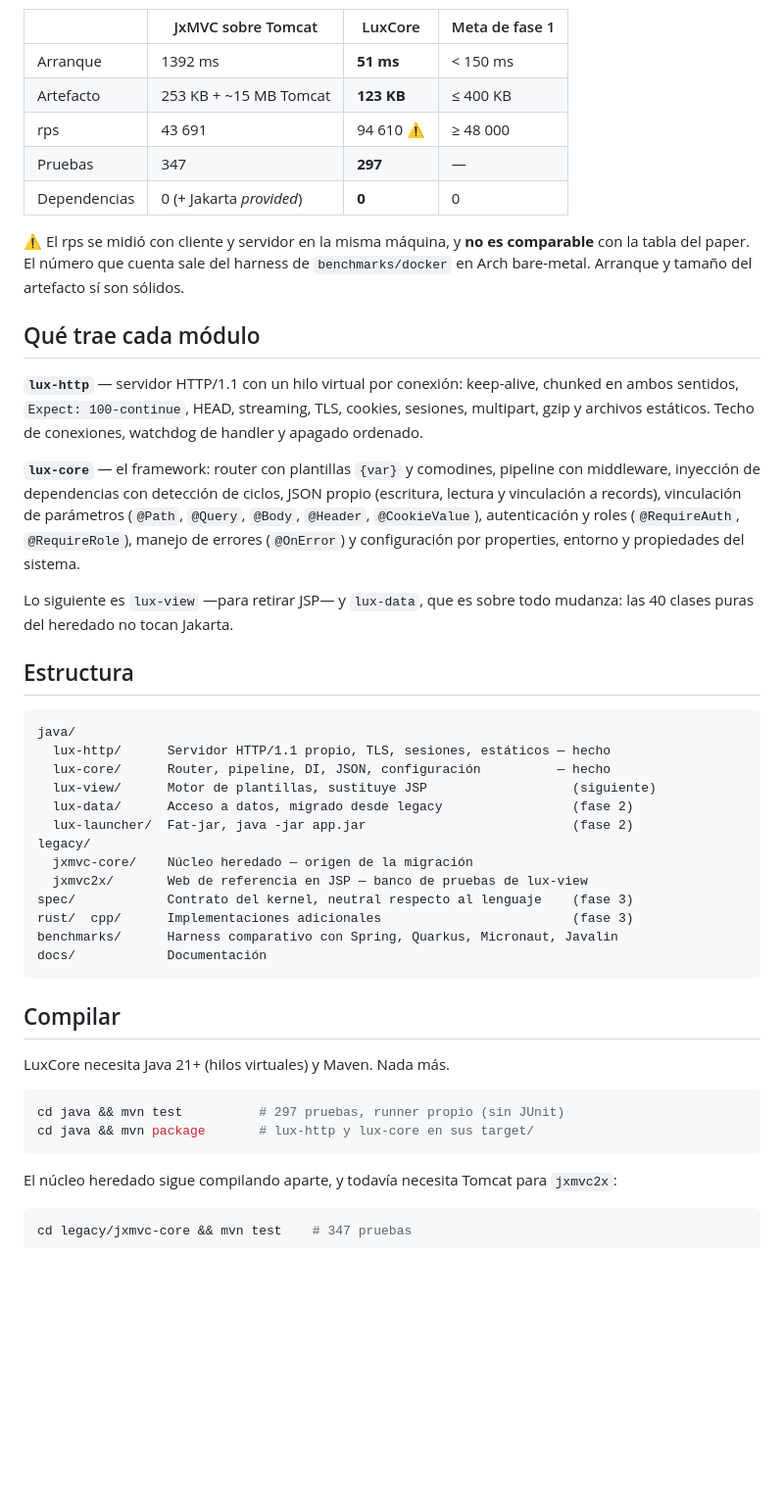
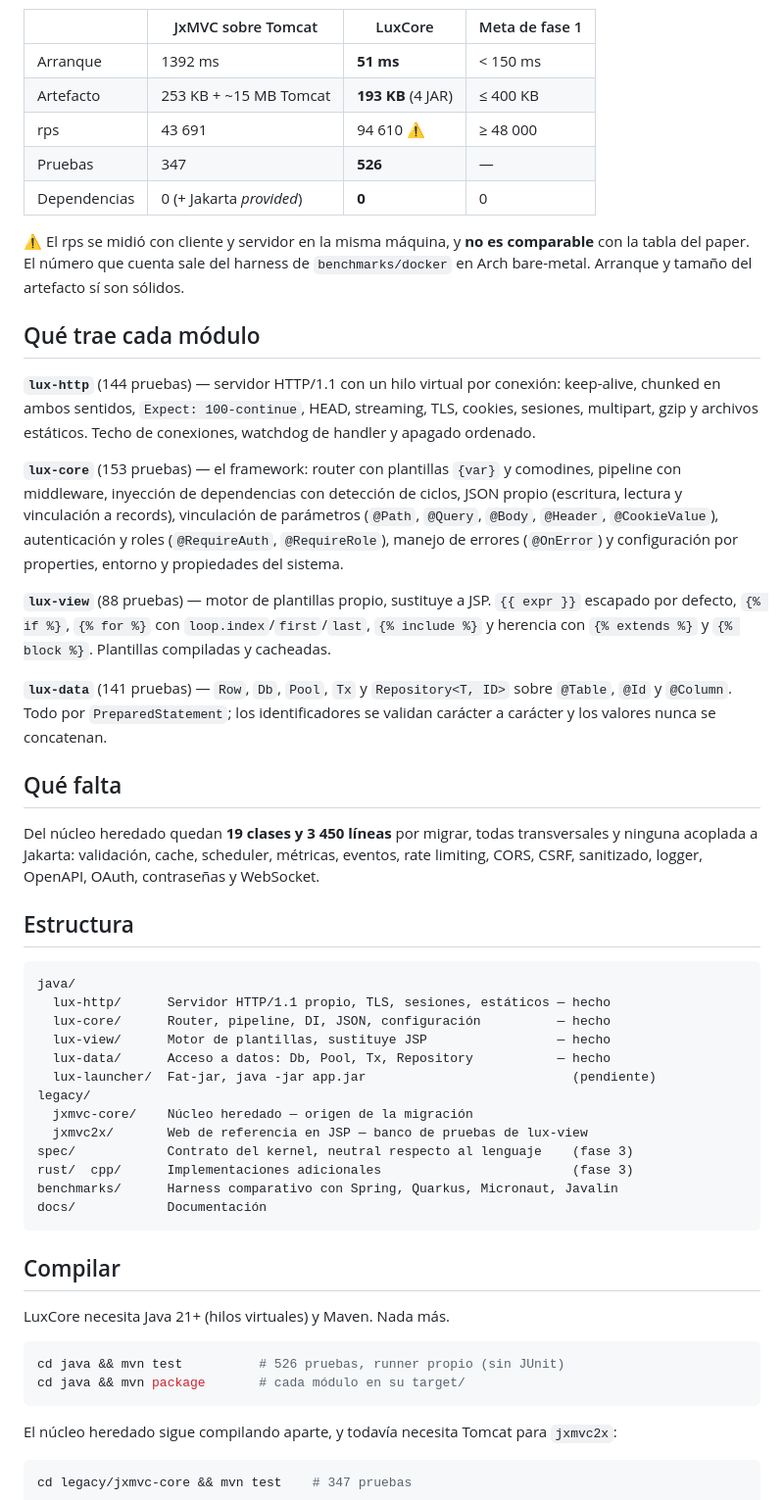
Before and after one commit to Andre031222/Cero, a Markdown page: README.md, the part around the change. Shown at 98% size. Drawn GitHub-style; blank space fills up the shorter version.

````diff
--- a/README.md
+++ b/README.md
@@ -64,9 +64,9 @@ Medición local ([detalle y salvedades](docs/mediciones-locales.md)):
 | | JxMVC sobre Tomcat | LuxCore | Meta de fase 1 |
 |---|---|---|---|
 | Arranque | 1392 ms | **51 ms** | < 150 ms |
-| Artefacto | 253 KB + ~15 MB Tomcat | **123 KB** | ≤ 400 KB |
+| Artefacto | 253 KB + ~15 MB Tomcat | **193 KB** (4 JAR) | ≤ 400 KB |
 | rps | 43 691 | 94 610 ⚠ | ≥ 48 000 |
-| Pruebas | 347 | **297** | — |
+| Pruebas | 347 | **526** | — |
 | Dependencias | 0 (+ Jakarta *provided*) | **0** | 0 |
 
 ⚠ El rps se midió con cliente y servidor en la misma máquina, y **no es comparable** con la tabla
@@ -75,18 +75,29 @@ Arranque y tamaño del artefacto sí son sólidos.
 
 ## Qué trae cada módulo
 
-**`lux-http`** — servidor HTTP/1.1 con un hilo virtual por conexión: keep-alive, chunked en ambos
-sentidos, `Expect: 100-continue`, HEAD, streaming, TLS, cookies, sesiones, multipart, gzip y
-archivos estáticos. Techo de conexiones, watchdog de handler y apagado ordenado.
+**`lux-http`** (144 pruebas) — servidor HTTP/1.1 con un hilo virtual por conexión: keep-alive,
+chunked en ambos sentidos, `Expect: 100-continue`, HEAD, streaming, TLS, cookies, sesiones,
+multipart, gzip y archivos estáticos. Techo de conexiones, watchdog de handler y apagado ordenado.
 
-**`lux-core`** — el framework: router con plantillas `{var}` y comodines, pipeline con middleware,
-inyección de dependencias con detección de ciclos, JSON propio (escritura, lectura y vinculación a
-records), vinculación de parámetros (`@Path`, `@Query`, `@Body`, `@Header`, `@CookieValue`),
-autenticación y roles (`@RequireAuth`, `@RequireRole`), manejo de errores (`@OnError`) y
-configuración por properties, entorno y propiedades del sistema.
+**`lux-core`** (153 pruebas) — el framework: router con plantillas `{var}` y comodines, pipeline
+con middleware, inyección de dependencias con detección de ciclos, JSON propio (escritura, lectura
+y vinculación a records), vinculación de parámetros (`@Path`, `@Query`, `@Body`, `@Header`,
+`@CookieValue`), autenticación y roles (`@RequireAuth`, `@RequireRole`), manejo de errores
+(`@OnError`) y configuración por properties, entorno y propiedades del sistema.
 
-Lo siguiente es `lux-view` —para retirar JSP— y `lux-data`, que es sobre todo mudanza: las 40
-clases puras del heredado no tocan Jakarta.
+**`lux-view`** (88 pruebas) — motor de plantillas propio, sustituye a JSP. `{{ expr }}` escapado
+por defecto, `{% if %}`, `{% for %}` con `loop.index`/`first`/`last`, `{% include %}` y herencia
+con `{% extends %}` y `{% block %}`. Plantillas compiladas y cacheadas.
+
+**`lux-data`** (141 pruebas) — `Row`, `Db`, `Pool`, `Tx` y `Repository<T, ID>` sobre `@Table`,
+`@Id` y `@Column`. Todo por `PreparedStatement`; los identificadores se validan carácter a
+carácter y los valores nunca se concatenan.
+
+## Qué falta
+
+Del núcleo heredado quedan **19 clases y 3 450 líneas** por migrar, todas transversales y ninguna
+acoplada a Jakarta: validación, cache, scheduler, métricas, eventos, rate limiting, CORS, CSRF,
+sanitizado, logger, OpenAPI, OAuth, contraseñas y WebSocket.
 
 ## Estructura
 
@@ -94,9 +105,9 @@ clases puras del heredado no tocan Jakarta.
 java/
   lux-http/      Servidor HTTP/1.1 propio, TLS, sesiones, estáticos — hecho
   lux-core/      Router, pipeline, DI, JSON, configuración          — hecho
-  lux-view/      Motor de plantillas, sustituye JSP                   (siguiente)
-  lux-data/      Acceso a datos, migrado desde legacy                 (fase 2)
-  lux-launcher/  Fat-jar, java -jar app.jar                           (fase 2)
+  lux-view/      Motor de plantillas, sustituye JSP                 — hecho
+  lux-data/      Acceso a datos: Db, Pool, Tx, Repository           — hecho
+  lux-launcher/  Fat-jar, java -jar app.jar                           (pendiente)
 legacy/
   jxmvc-core/    Núcleo heredado — origen de la migración
   jxmvc2x/       Web de referencia en JSP — banco de pruebas de lux-view
@@ -111,8 +122,8 @@ docs/            Documentación
 LuxCore necesita Java 21+ (hilos virtuales) y Maven. Nada más.
 
 ```bash
-cd java && mvn test          # 297 pruebas, runner propio (sin JUnit)
-cd java && mvn package       # lux-http y lux-core en sus target/
+cd java && mvn test          # 526 pruebas, runner propio (sin JUnit)
+cd java && mvn package       # cada módulo en su target/
 ```
 
 El núcleo heredado sigue compilando aparte, y todavía necesita Tomcat para `jxmvc2x`:
````
Also changed, not shown: docs/auditoria-2026-08-01.md (+41 -23 lines).
